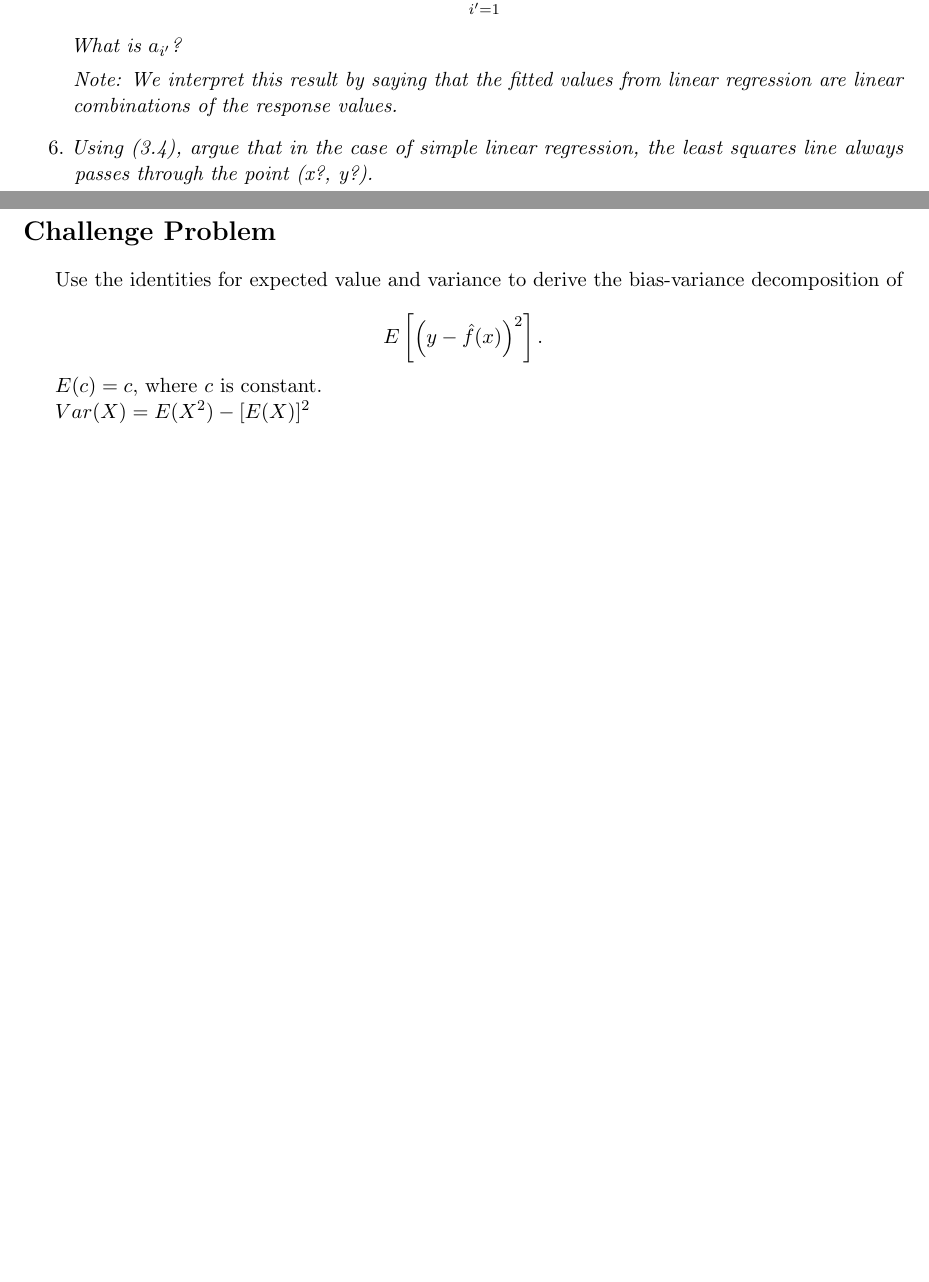
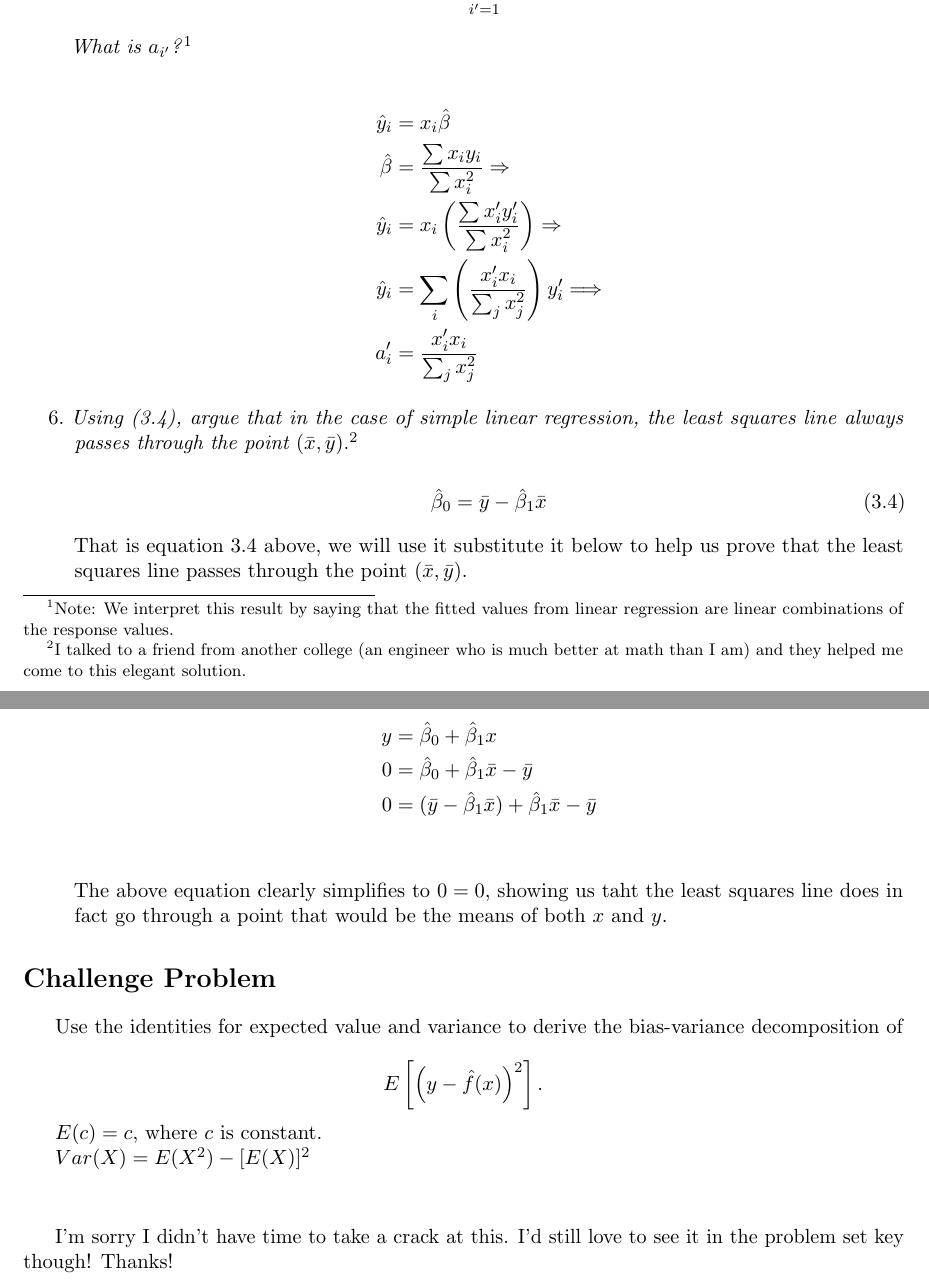
Before and after one commit to trautlein/reed-math-243, a LaTeX document (ps2/math243_ps2.tex): two parts of pages 1 and 2 of 2 before the commit and two parts of pages 2 and 3 of 3 after it, joined at a grey line, cut so that both start at the same text, the shorter picture padded with empty space. Compiled offline with pdfLaTeX.

Commit message:
finished ps2

```diff
--- a/ps2/math243_ps2.tex
+++ b/ps2/math243_ps2.tex
@@ -44,13 +66,35 @@
 
 	$$ \hat{y}_i = \sum_{i'=1}^na_{i'}y_{i'}.$$
 
-	\textit{What is $a_{i'}$?}
+	\textit{What is $a_{i'}$?}\footnote{Note: We interpret this result by saying that the fitted values from linear regression are linear combinations of the response values.}
 
-	\textit{Note: We interpret this result by saying that the fitted values from linear regression are linear combinations of the response values.}
+    \begin{align*}
+        \hat{y}_i &= x_i\hat{\beta} \\
+        \hat{\beta} &= \frac{\sum x_i y_i}{\sum x_i^2} \Rightarrow \\
+        \hat{y}_i &= x_i \left(\frac{\sum x_i' y_i'}{\sum x_i^2}\right) \Rightarrow \\
+        \hat{y}_i &= \sum_i\left(\frac{x_i'x_i}{\sum_jx_j^2}\right) y_i' \Longrightarrow \\
+        a_i' &= \frac{x_i'x_i}{\sum_j x_j^2}
+    \end{align*}
+
+
 
 	\item \textit{Using (3.4), argue that in the case of simple linear regression, the
-least squares line always passes through the point (x?, y?).
-}
+least squares line always passes through the point $(\bar{x}, \bar{y}).$\footnote{I talked to a friend from another college (an engineer who is much better at math than I am) and they helped me come to this elegant solution.}}
+
+
+        \begin{equation} \tag{3.4}
+            \hat{\beta}_0 = \bar{y} - \hat{\beta}_1 \bar{x}
+        \end{equation}
+
+    That is equation 3.4 above, we will use it substitute it below to help us prove that the least squares line passes through the point $(\bar{x}, \bar{y}).$
+
+    \begin{align*}
+        y &= \hat{\beta}_0 + \hat{\beta}_1 x \\
+        0 &= \hat{\beta}_0 + \hat{\beta}_1 \bar{x} - \bar{y} \\
+        0 &= (\bar{y} - \hat{\beta}_1 \bar{x}) + \hat{\beta}_1 \bar{x} - \bar{y} \\
+    \end{align*}
+
+    The above equation clearly simplifies to $0=0$, showing us taht the least squares line does in fact go through a point that would be the means of both $x$ and $y$.
 
 \end{enumerate}
 
@@ -64,4 +108,8 @@
 
 $Var(X) = E(X^2) - [E(X)]^2$
 
+\vspace{1cm}
+
+I'm sorry I didn't have time to take a crack at this. I'd still love to see it in the problem set key though! Thanks!
+
 \end{document}
```
Also changed, not shown: ps2/math243_ps2.pdf, ps2/math243_ps2.tex (24 more changed lines).
